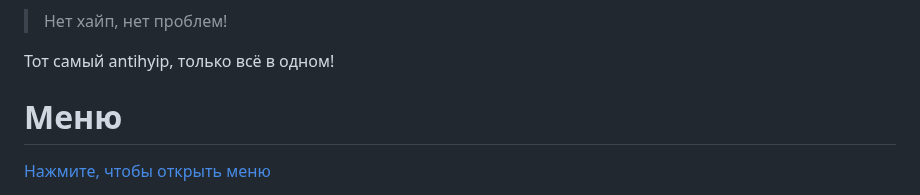
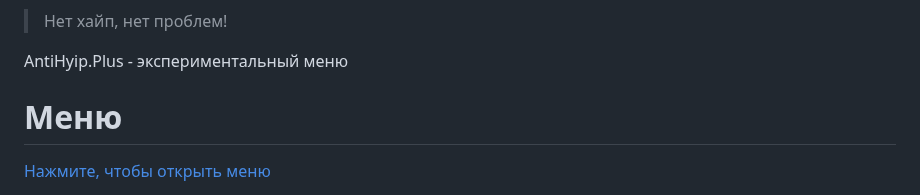
Before and after one commit to BK782/antihyip_plus, a Markdown page: README.md, the part around the change. GitHub-like rendering.

```diff
--- a/README.md
+++ b/README.md
@@ -1,7 +1,7 @@
 ![Логотип](ascii-text-art.png)
 > Нет хайп, нет проблем!
 
-Тот самый antihyip, только всё в одном!
+AntiHyip.Plus - экспериментальный меню
 
 # Меню
 [Нажмите, чтобы открыть меню](menu.md)
```
